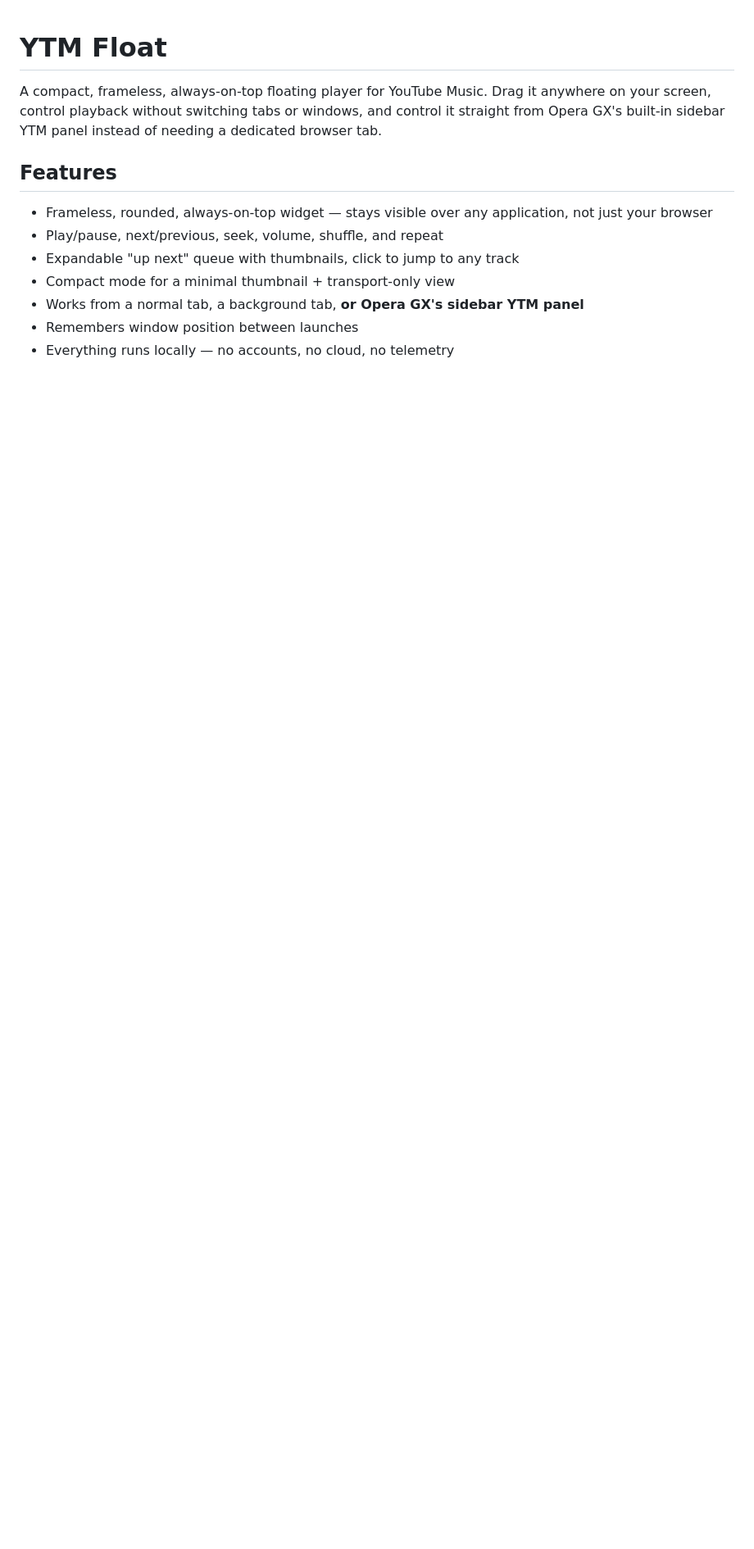
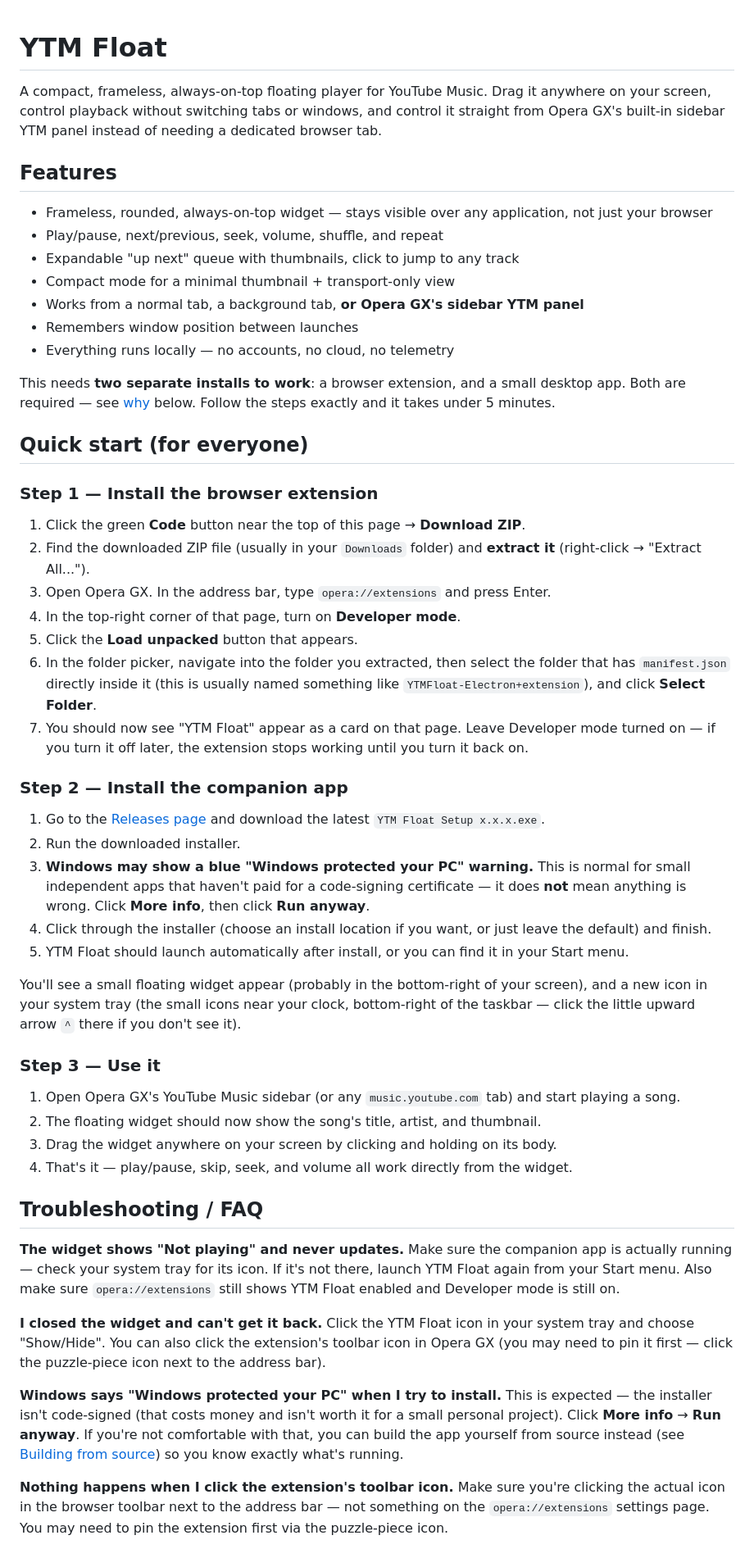
Before and after one commit to Zeikn/YTMFloat, a Markdown page: README.md, the part around one of its changes. Shown at 82% size. Rendered like a GitHub page; blank space fills up the shorter version.

Commit message:
Expand README with step-by-step install guide and troubleshooting FAQ

```diff
--- a/README.md
+++ b/README.md
@@ -12,3 +12,48 @@ A compact, frameless, always-on-top floating player for YouTube Music. Drag it a
 - Remembers window position between launches
 - Everything runs locally — no accounts, no cloud, no telemetry
 
+This needs **two separate installs to work**: a browser extension, and a small desktop app. Both are required — see [why](#how-it-works) below. Follow the steps exactly and it takes under 5 minutes.
+
+## Quick start (for everyone)
+
+### Step 1 — Install the browser extension
+
+1. Click the green **Code** button near the top of this page → **Download ZIP**.
+2. Find the downloaded ZIP file (usually in your `Downloads` folder) and **extract it** (right-click → "Extract All...").
+3. Open Opera GX. In the address bar, type `opera://extensions` and press Enter.
+4. In the top-right corner of that page, turn on **Developer mode**.
+5. Click the **Load unpacked** button that appears.
+6. In the folder picker, navigate into the folder you extracted, then select the folder that has `manifest.json` directly inside it (this is usually named something like `YTMFloat-Electron+extension`), and click **Select Folder**.
+7. You should now see "YTM Float" appear as a card on that page. Leave Developer mode turned on — if you turn it off later, the extension stops working until you turn it back on.
+
+### Step 2 — Install the companion app
+
+1. Go to the [Releases page](../../releases) and download the latest `YTM Float Setup x.x.x.exe`.
+2. Run the downloaded installer.
+3. **Windows may show a blue "Windows protected your PC" warning.** This is normal for small independent apps that haven't paid for a code-signing certificate — it does **not** mean anything is wrong. Click **More info**, then click **Run anyway**.
+4. Click through the installer (choose an install location if you want, or just leave the default) and finish.
+5. YTM Float should launch automatically after install, or you can find it in your Start menu.
+
+You'll see a small floating widget appear (probably in the bottom-right of your screen), and a new icon in your system tray (the small icons near your clock, bottom-right of the taskbar — click the little upward arrow `^` there if you don't see it).
+
+### Step 3 — Use it
+
+1. Open Opera GX's YouTube Music sidebar (or any `music.youtube.com` tab) and start playing a song.
+2. The floating widget should now show the song's title, artist, and thumbnail.
+3. Drag the widget anywhere on your screen by clicking and holding on its body.
+4. That's it — play/pause, skip, seek, and volume all work directly from the widget.
+
+## Troubleshooting / FAQ
+
+**The widget shows "Not playing" and never updates.**
+Make sure the companion app is actually running — check your system tray for its icon. If it's not there, launch YTM Float again from your Start menu. Also make sure `opera://extensions` still shows YTM Float enabled and Developer mode is still on.
+
+**I closed the widget and can't get it back.**
+Click the YTM Float icon in your system tray and choose "Show/Hide". You can also click the extension's toolbar icon in Opera GX (you may need to pin it first — click the puzzle-piece icon next to the address bar).
+
+**Windows says "Windows protected your PC" when I try to install.**
+This is expected — the installer isn't code-signed (that costs money and isn't worth it for a small personal project). Click **More info** → **Run anyway**. If you're not comfortable with that, you can build the app yourself from source instead (see [Building from source](#building-from-source)) so you know exactly what's running.
+
+**Nothing happens when I click the extension's toolbar icon.**
+Make sure you're clicking the actual icon in the browser toolbar next to the address bar — not something on the `opera://extensions` settings page. You may need to pin the extension first via the puzzle-piece icon.
+
```
Also changed, not shown: other parts of README.md (+15 -19 lines).
